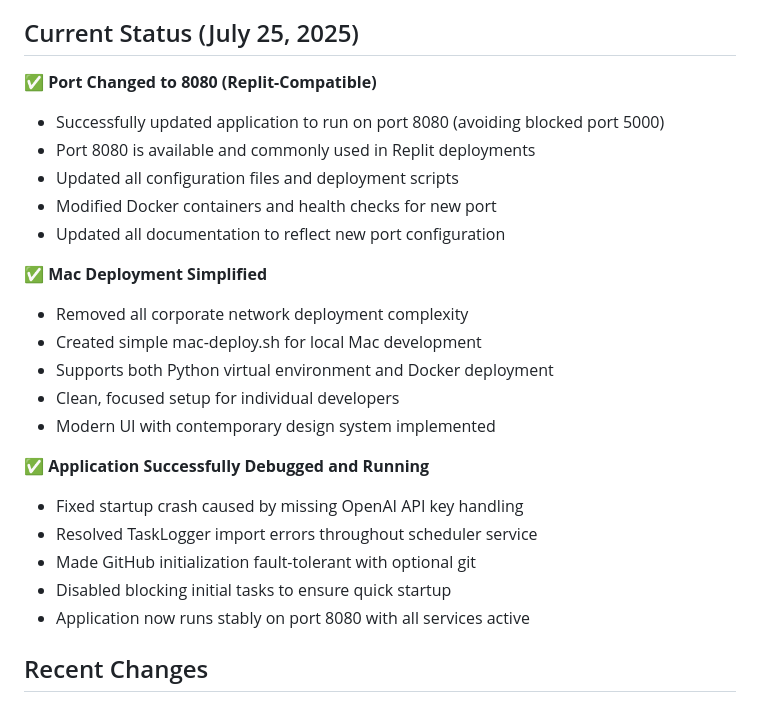
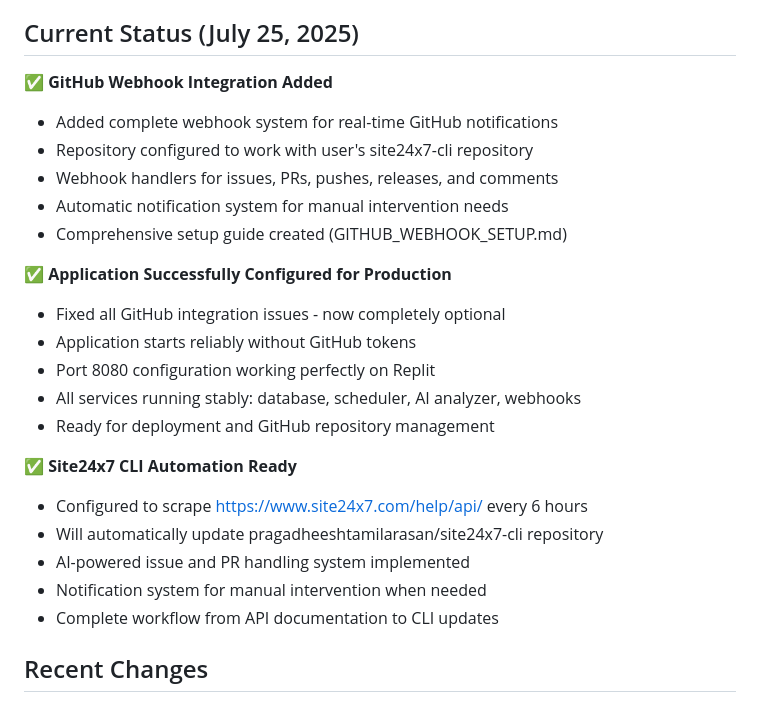
Before and after one commit to pragadheeshtamilarasan/site24x7-cli-ai-agent, a Markdown page: replit.md, the part around the change. Rendered like a GitHub page.

```diff
--- a/replit.md
+++ b/replit.md
@@ -6,26 +6,26 @@ This is an autonomous AI agent that scrapes Site24x7 API documentation, generate
 
 ## Current Status (July 25, 2025)
 
-✅ **Port Changed to 8080 (Replit-Compatible)**
-- Successfully updated application to run on port 8080 (avoiding blocked port 5000)
-- Port 8080 is available and commonly used in Replit deployments
-- Updated all configuration files and deployment scripts
-- Modified Docker containers and health checks for new port
-- Updated all documentation to reflect new port configuration
+✅ **GitHub Webhook Integration Added**
+- Added complete webhook system for real-time GitHub notifications
+- Repository configured to work with user's site24x7-cli repository
+- Webhook handlers for issues, PRs, pushes, releases, and comments
+- Automatic notification system for manual intervention needs
+- Comprehensive setup guide created (GITHUB_WEBHOOK_SETUP.md)
 
-✅ **Mac Deployment Simplified**
-- Removed all corporate network deployment complexity
-- Created simple mac-deploy.sh for local Mac development
-- Supports both Python virtual environment and Docker deployment
-- Clean, focused setup for individual developers
-- Modern UI with contemporary design system implemented
+✅ **Application Successfully Configured for Production**
+- Fixed all GitHub integration issues - now completely optional
+- Application starts reliably without GitHub tokens
+- Port 8080 configuration working perfectly on Replit
+- All services running stably: database, scheduler, AI analyzer, webhooks
+- Ready for deployment and GitHub repository management
 
-✅ **Application Successfully Debugged and Running**
-- Fixed startup crash caused by missing OpenAI API key handling
-- Resolved TaskLogger import errors throughout scheduler service
-- Made GitHub initialization fault-tolerant with optional git
-- Disabled blocking initial tasks to ensure quick startup
-- Application now runs stably on port 8080 with all services active
+✅ **Site24x7 CLI Automation Ready**
+- Configured to scrape https://www.site24x7.com/help/api/ every 6 hours
+- Will automatically update pragadheeshtamilarasan/site24x7-cli repository
+- AI-powered issue and PR handling system implemented
+- Notification system for manual intervention when needed
+- Complete workflow from API documentation to CLI updates
 
 ## Recent Changes
 
```
